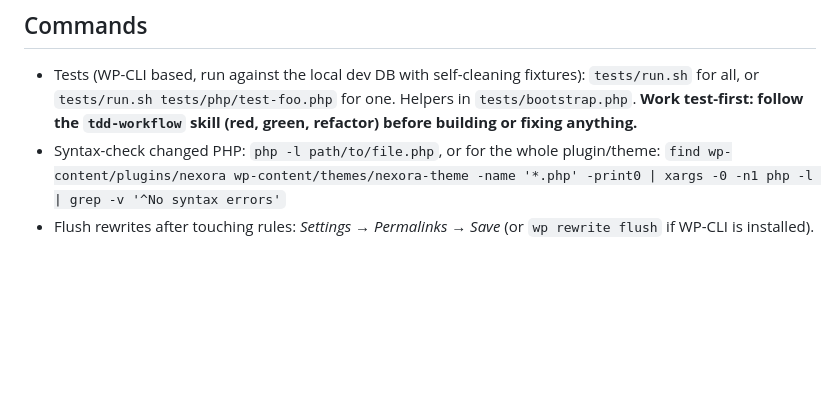
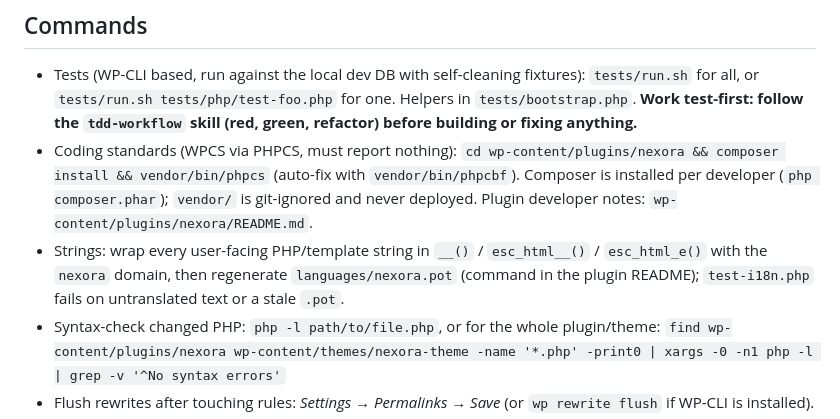
Before and after one commit to singla25/Nexora, a Markdown page: CLAUDE.md, the part around the change. GitHub-like rendering; blank space fills up the shorter version.

Commit message:
docs: plugin developer README, PHPCS and translation workflow in CLAUDE.md and the release skill
Co-Authored-By: Claude Sonnet 5.5 <noreply@anthropic.com>

```diff
--- a/CLAUDE.md
+++ b/CLAUDE.md
@@ -16,6 +16,8 @@ There is no build step or linter — it's plain PHP/CSS/JS, with a small WP-CLI
 ## Commands
 
 - Tests (WP-CLI based, run against the local dev DB with self-cleaning fixtures): `tests/run.sh` for all, or `tests/run.sh tests/php/test-foo.php` for one. Helpers in `tests/bootstrap.php`. **Work test-first: follow the `tdd-workflow` skill (red, green, refactor) before building or fixing anything.**
+- Coding standards (WPCS via PHPCS, must report nothing): `cd wp-content/plugins/nexora && composer install && vendor/bin/phpcs` (auto-fix with `vendor/bin/phpcbf`). Composer is installed per developer (`php composer.phar`); `vendor/` is git-ignored and never deployed. Plugin developer notes: `wp-content/plugins/nexora/README.md`.
+- Strings: wrap every user-facing PHP/template string in `__()` / `esc_html__()` / `esc_html_e()` with the `nexora` domain, then regenerate `languages/nexora.pot` (command in the plugin README); `test-i18n.php` fails on untranslated text or a stale `.pot`.
 - Syntax-check changed PHP: `php -l path/to/file.php`, or for the whole plugin/theme: `find wp-content/plugins/nexora wp-content/themes/nexora-theme -name '*.php' -print0 | xargs -0 -n1 php -l | grep -v '^No syntax errors'`
 - Flush rewrites after touching rules: *Settings → Permalinks → Save* (or `wp rewrite flush` if WP-CLI is installed).
 - Project skills in `.claude/skills/` (`nexora-add-module`, `nexora-add-ajax-endpoint`, `nexora-db-table`, `nexora-elementor-page`, `nexora-release-assets`) cover the common change types; use them, and run `nexora-release-assets` before finishing any plugin/theme change. Use `raise-pr` to branch, commit, push and open/merge a PR (it confirms before each outward-facing step). `nexora-data-model`, `nexora-settings-option`, `nexora-auth-flow` and `nexora-frontend-style` cover the CPT/meta conventions, settings, login/OTP/registration and CSS/JS conventions. `verify-like-a-user` (imported) is the method for checking UI in the browser; its outputs go to git-ignored `skill-outputs/`.
```
Also changed, not shown: 2 other files.
